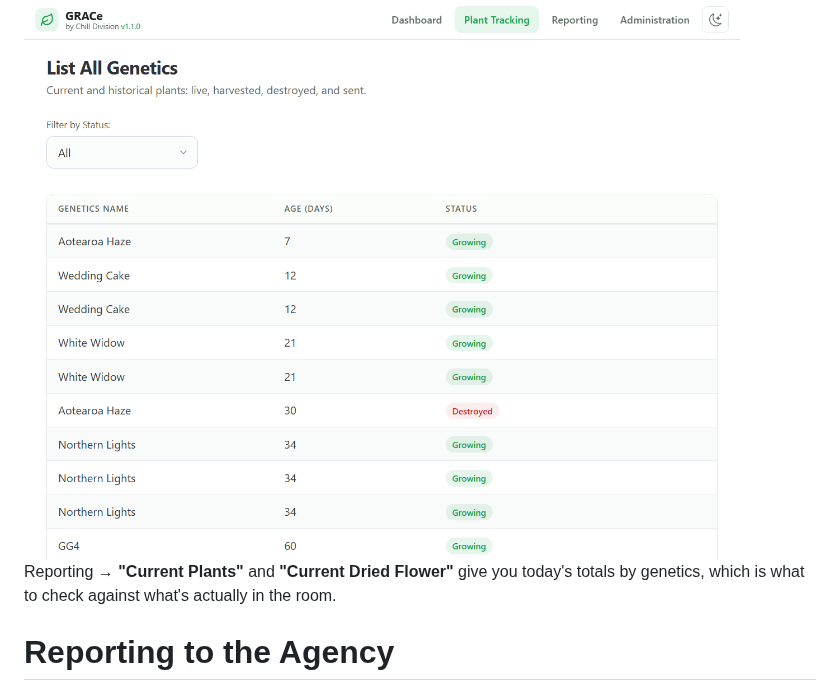
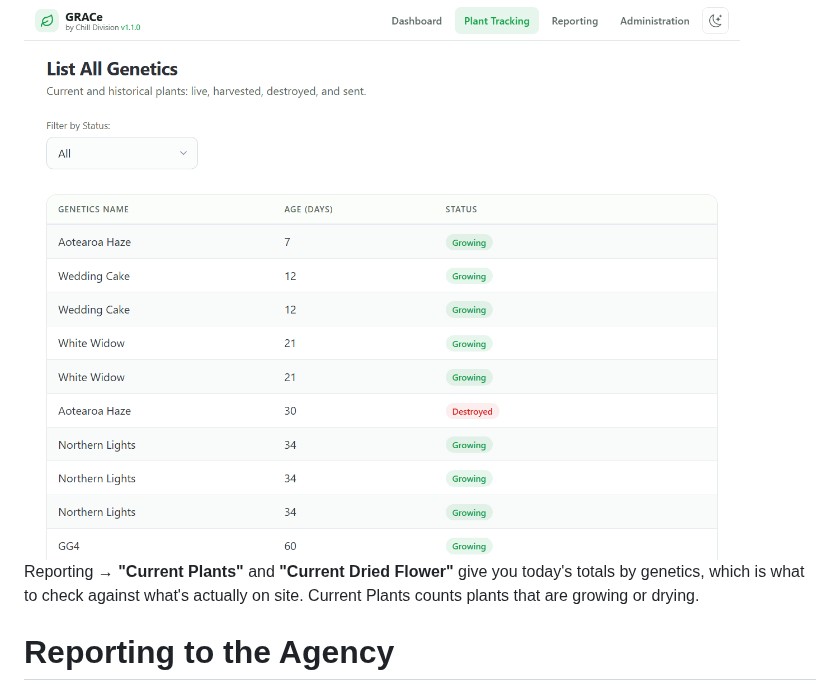
Before and after one commit to Chill-Division/GRACe_repo, a Markdown page: grace_addon/DOCS.md, the part around the change. Drawn GitHub-style.

```diff
--- a/grace_addon/DOCS.md
+++ b/grace_addon/DOCS.md
@@ -122,7 +122,7 @@ Plant Tracking → **"List all plants"** shows every plant you've ever recorded
 
 <img src="https://raw.githubusercontent.com/Chill-Division/GRACe_repo/main/docs/screenshots/desktop-list-all-plants.png" alt="List of all plants with status badges" width="900">
 
-Reporting → **"Current Plants"** and **"Current Dried Flower"** give you today's totals by genetics, which is what to check against what's actually in the room.
+Reporting → **"Current Plants"** and **"Current Dried Flower"** give you today's totals by genetics, which is what to check against what's actually on site. Current Plants counts plants that are growing or drying.
 
 # Reporting to the Agency
 
```
Also changed, not shown: TESTING.md (+17 -12 lines), docs/screenshots/desktop-reporting.png, 6 other files.
